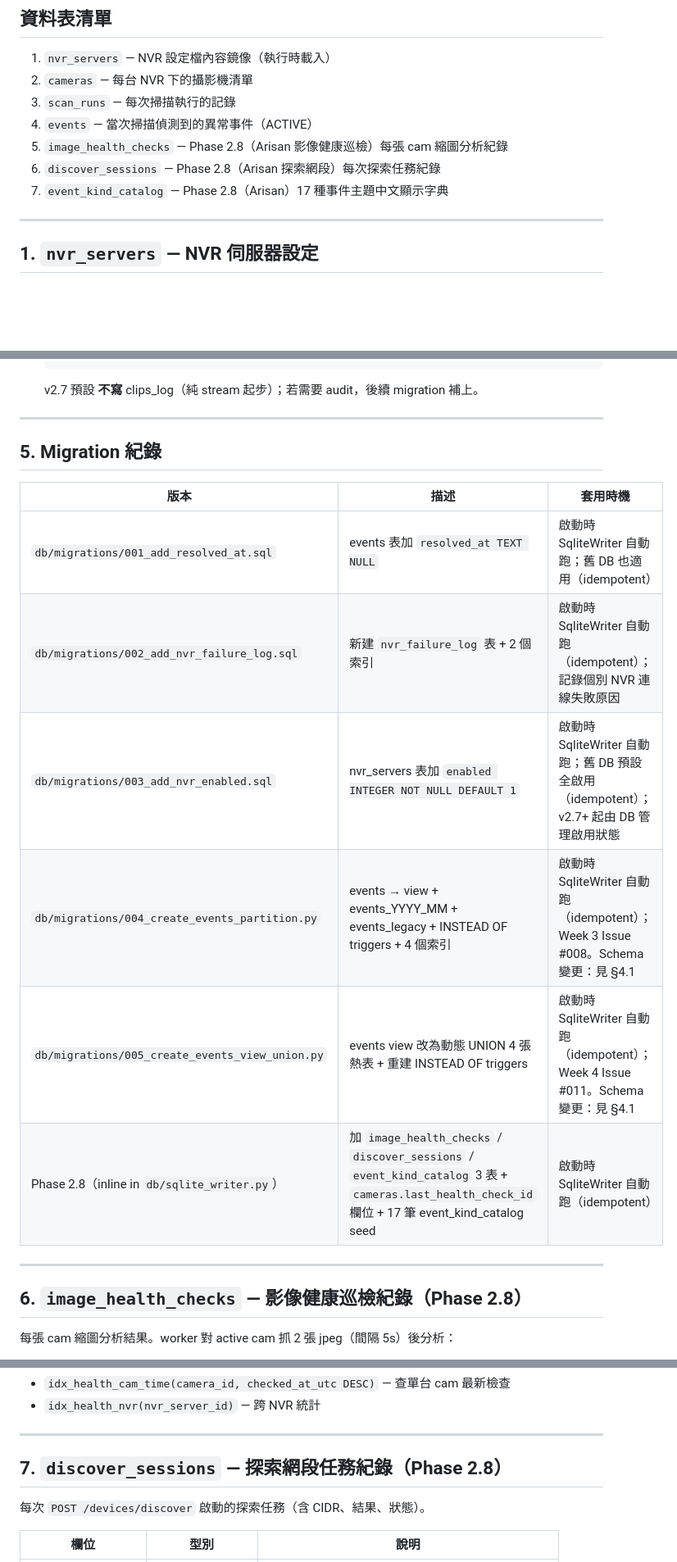
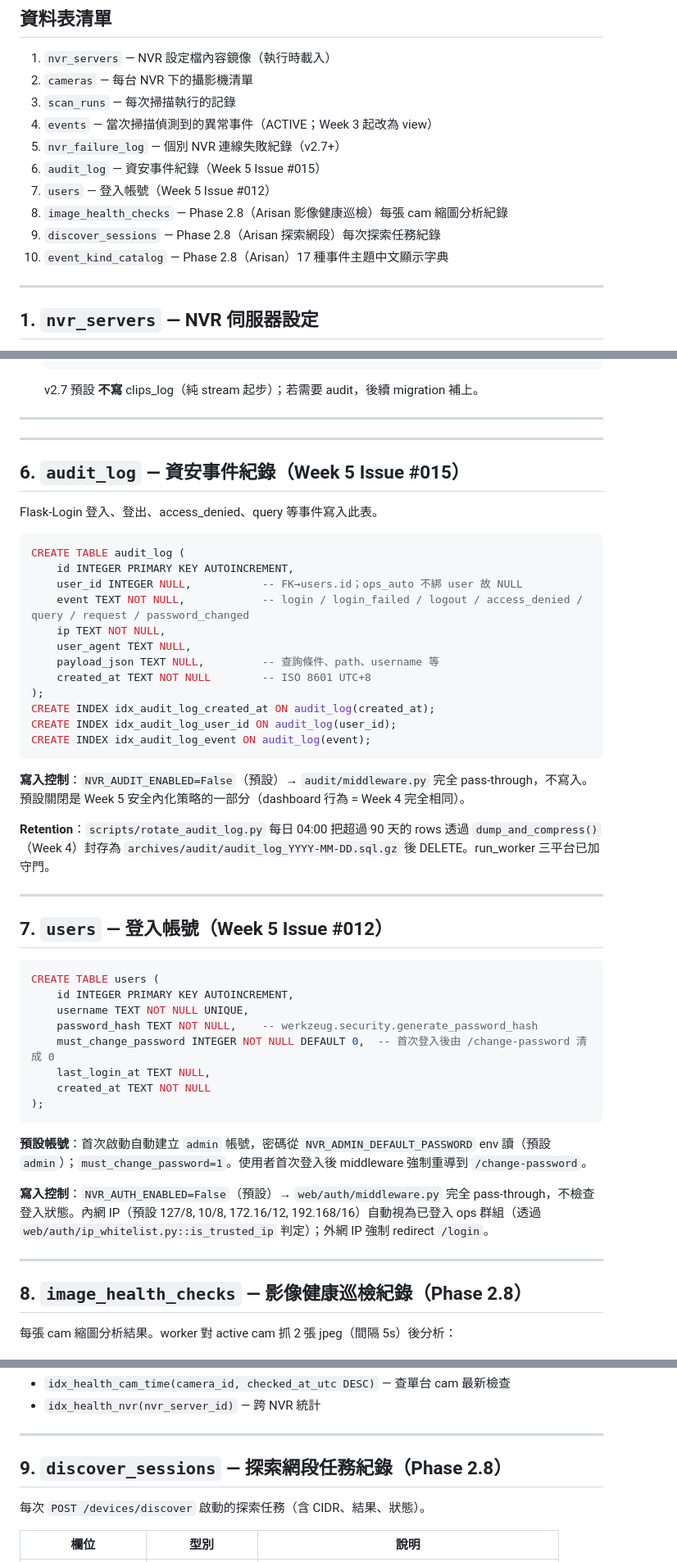
Before and after one commit to yuang093/cctv-nvr-dashboard, a Markdown page: database_schema.md, 3 parts joined by grey strips. Shown at 82% size. GitHub-like rendering; blank space fills up the shorter version.

Commit message:
docs: Week 5 #012-#016 完成標記（roadmap-issues + database_schema 第 6/7 章）

````diff
--- a/database_schema.md
+++ b/database_schema.md
@@ -10,10 +10,13 @@
 1. `nvr_servers` — NVR 設定檔內容鏡像（執行時載入）
 2. `cameras` — 每台 NVR 下的攝影機清單
 3. `scan_runs` — 每次掃描執行的記錄
-4. `events` — 當次掃描偵測到的異常事件（ACTIVE）
-5. `image_health_checks` — Phase 2.8（Arisan 影像健康巡檢）每張 cam 縮圖分析紀錄
-6. `discover_sessions` — Phase 2.8（Arisan 探索網段）每次探索任務紀錄
-7. `event_kind_catalog` — Phase 2.8（Arisan）17 種事件主題中文顯示字典
+4. `events` — 當次掃描偵測到的異常事件（ACTIVE；Week 3 起改為 view）
+5. `nvr_failure_log` — 個別 NVR 連線失敗紀錄（v2.7+）
+6. `audit_log` — 資安事件紀錄（Week 5 Issue #015）
+7. `users` — 登入帳號（Week 5 Issue #012）
+8. `image_health_checks` — Phase 2.8（Arisan 影像健康巡檢）每張 cam 縮圖分析紀錄
+9. `discover_sessions` — Phase 2.8（Arisan 探索網段）每次探索任務紀錄
+10. `event_kind_catalog` — Phase 2.8（Arisan）17 種事件主題中文顯示字典
 
 ---
 
@@ -285,20 +288,54 @@ zcat archives/events_2026_06.sql.gz | sqlite3 nvr_scan.db
 
 ---
 
-## 5. Migration 紀錄
-
-| 版本 | 描述 | 套用時機 |
-|---|---|---|
-| `db/migrations/001_add_resolved_at.sql` | events 表加 `resolved_at TEXT NULL` | 啟動時 SqliteWriter 自動跑；舊 DB 也適用（idempotent） |
-| `db/migrations/002_add_nvr_failure_log.sql` | 新建 `nvr_failure_log` 表 + 2 個索引 | 啟動時 SqliteWriter 自動跑（idempotent）；記錄個別 NVR 連線失敗原因 |
-| `db/migrations/003_add_nvr_enabled.sql` | nvr_servers 表加 `enabled INTEGER NOT NULL DEFAULT 1` | 啟動時 SqliteWriter 自動跑；舊 DB 預設全啟用（idempotent）；v2.7+ 起由 DB 管理啟用狀態 |
-| `db/migrations/004_create_events_partition.py` | events → view + events_YYYY_MM + events_legacy + INSTEAD OF triggers + 4 個索引 | 啟動時 SqliteWriter 自動跑（idempotent）；Week 3 Issue #008。Schema 變更：見 §4.1 |
-| `db/migrations/005_create_events_view_union.py` | events view 改為動態 UNION 4 張熱表 + 重建 INSTEAD OF triggers | 啟動時 SqliteWriter 自動跑（idempotent）；Week 4 Issue #011。Schema 變更：見 §4.1 |
-| Phase 2.8（inline in `db/sqlite_writer.py`） | 加 `image_health_checks` / `discover_sessions` / `event_kind_catalog` 3 表 + `cameras.last_health_check_id` 欄位 + 17 筆 event_kind_catalog seed | 啟動時 SqliteWriter 自動跑（idempotent） |
 
 ---
 
-## 6. `image_health_checks` — 影像健康巡檢紀錄（Phase 2.8）
+## 6. `audit_log` — 資安事件紀錄（Week 5 Issue #015）
+
+Flask-Login 登入、登出、access_denied、query 等事件寫入此表。
+
+```sql
+CREATE TABLE audit_log (
+    id INTEGER PRIMARY KEY AUTOINCREMENT,
+    user_id INTEGER NULL,           -- FK→users.id；ops_auto 不綁 user 故 NULL
+    event TEXT NOT NULL,            -- login / login_failed / logout / access_denied / query / request / password_changed
+    ip TEXT NOT NULL,
+    user_agent TEXT NULL,
+    payload_json TEXT NULL,         -- 查詢條件、path、username 等
+    created_at TEXT NOT NULL        -- ISO 8601 UTC+8
+);
+CREATE INDEX idx_audit_log_created_at ON audit_log(created_at);
+CREATE INDEX idx_audit_log_user_id ON audit_log(user_id);
+CREATE INDEX idx_audit_log_event ON audit_log(event);
+```
+
+**寫入控制**：`NVR_AUDIT_ENABLED=False`（預設）→ `audit/middleware.py` 完全 pass-through，不寫入。預設關閉是 Week 5 安全內化策略的一部分（dashboard 行為 = Week 4 完全相同）。
+
+**Retention**：`scripts/rotate_audit_log.py` 每日 04:00 把超過 90 天的 rows 透過 `dump_and_compress()`（Week 4）封存為 `archives/audit/audit_log_YYYY-MM-DD.sql.gz` 後 DELETE。run_worker 三平台已加守門。
+
+---
+
+## 7. `users` — 登入帳號（Week 5 Issue #012）
+
+```sql
+CREATE TABLE users (
+    id INTEGER PRIMARY KEY AUTOINCREMENT,
+    username TEXT NOT NULL UNIQUE,
+    password_hash TEXT NOT NULL,    -- werkzeug.security.generate_password_hash
+    must_change_password INTEGER NOT NULL DEFAULT 0,  -- 首次登入後由 /change-password 清成 0
+    last_login_at TEXT NULL,
+    created_at TEXT NOT NULL
+);
+```
+
+**預設帳號**：首次啟動自動建立 `admin` 帳號，密碼從 `NVR_ADMIN_DEFAULT_PASSWORD` env 讀（預設 `admin`）；`must_change_password=1`。使用者首次登入後 middleware 強制重導到 `/change-password`。
+
+**寫入控制**：`NVR_AUTH_ENABLED=False`（預設）→ `web/auth/middleware.py` 完全 pass-through，不檢查登入狀態。內網 IP（預設 127/8, 10/8, 172.16/12, 192.168/16）自動視為已登入 ops 群組（透過 `web/auth/ip_whitelist.py::is_trusted_ip` 判定）；外網 IP 強制 redirect `/login`。
+
+---
+
+## 8. `image_health_checks` — 影像健康巡檢紀錄（Phase 2.8）
 
 每張 cam 縮圖分析結果。worker 對 active cam 抓 2 張 jpeg（間隔 5s）後分析：
 - 模糊（blur_var）
@@ -321,7 +358,7 @@ zcat archives/events_2026_06.sql.gz | sqlite3 nvr_scan.db
 
 ---
 
-## 7. `discover_sessions` — 探索網段任務紀錄（Phase 2.8）
+## 9. `discover_sessions` — 探索網段任務紀錄（Phase 2.8）
 
 每次 `POST /devices/discover` 啟動的探索任務（含 CIDR、結果、狀態）。
 
````
Also changed, not shown: other parts of database_schema.md (+15 -1 lines), docs/roadmap-issues.md (+11 -10 lines).
